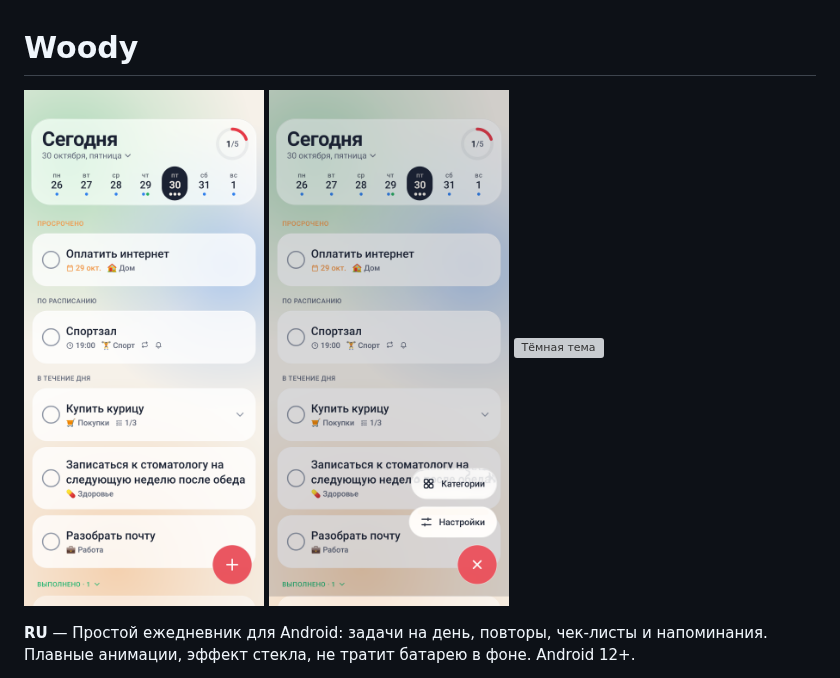
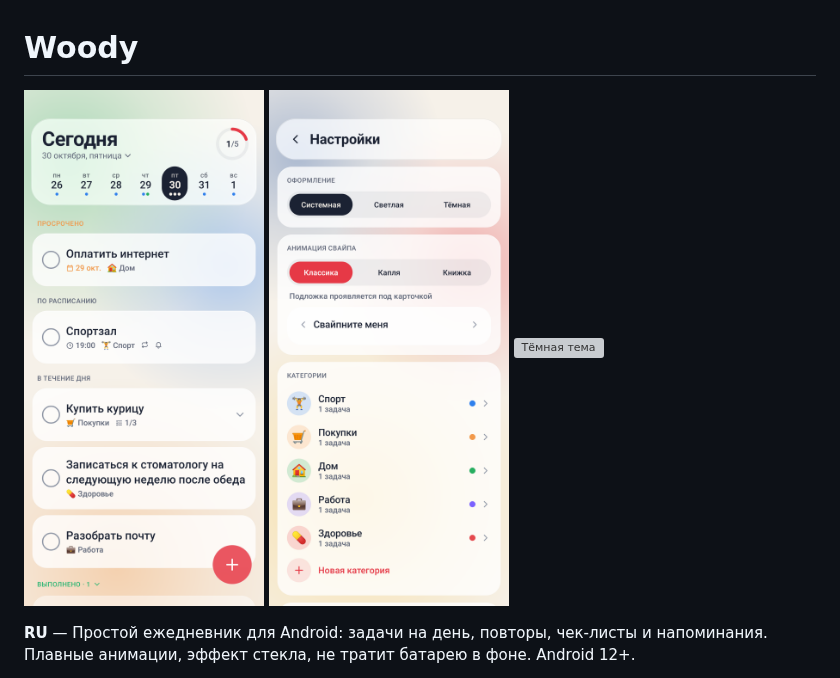
Before and after one commit to DenHaIz/Woody-ToDo, a Markdown page: README.md, the part around the change. GitHub-like rendering; pictures changed too: docs/fab_menu.png (deleted), docs/settings_light.png (added); grey boxes are pictures that could not be loaded.

```diff
--- a/README.md
+++ b/README.md
@@ -2,7 +2,7 @@
 
 <p>
   <img src="docs/day_light.png" width="240" alt="День">
-  <img src="docs/fab_menu.png" width="240" alt="Меню">
+  <img src="docs/settings_light.png" width="240" alt="Настройки">
   <img src="docs/sunday_dark.png" width="240" alt="Тёмная тема">
 </p>
 
```
Also changed, not shown: 14 other files.
